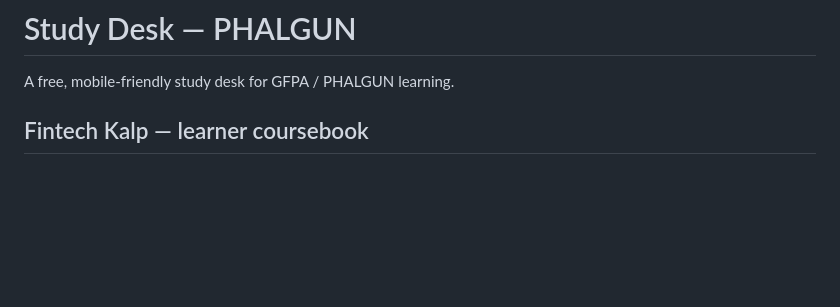
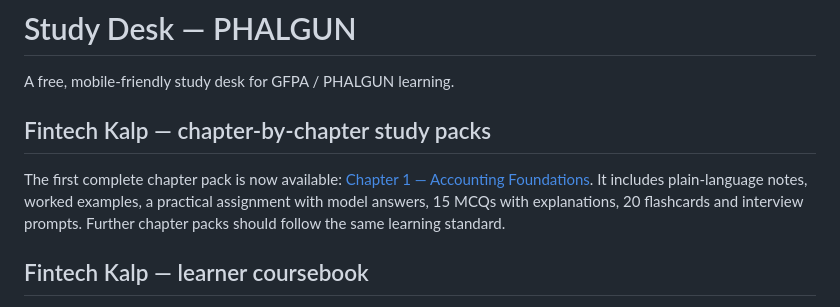
Before and after one commit to bangaru26/PHALGUN-Study-Planner, a Markdown page: README.md, the part around the change. Rendered like a GitHub page; blank space fills up the shorter version.

Commit message:
Link chapter 1 study pack from project home

```diff
--- a/README.md
+++ b/README.md
@@ -1,6 +1,10 @@
 # Study Desk — PHALGUN
 
 A free, mobile-friendly study desk for GFPA / PHALGUN learning.
+
+## Fintech Kalp — chapter-by-chapter study packs
+
+The first complete chapter pack is now available: [Chapter 1 — Accounting Foundations](./FINTECH_KALP_CHAPTER_01_ACCOUNTING_FOUNDATIONS.md). It includes plain-language notes, worked examples, a practical assignment with model answers, 15 MCQs with explanations, 20 flashcards and interview prompts. Further chapter packs should follow the same learning standard.
 
 ## Fintech Kalp — learner coursebook
 **Start the job-ready learning course:** [Fintech Kalp Learner Coursebook](./FINTECH_KALP_LEARNER_COURSEBOOK.md). It includes teachable foundations and practical labs across accounting, P2P/O2C/R2R, Excel formula dictionary and VBA, Power Query, FP&A, SQL, Power BI/DAX, Python, ERP/SAP FICO, IFRS awareness, treasury, controls, AI safety, capstone and job readiness. Save your work in a portfolio and verify current standards/rules against authoritative sources.
```
